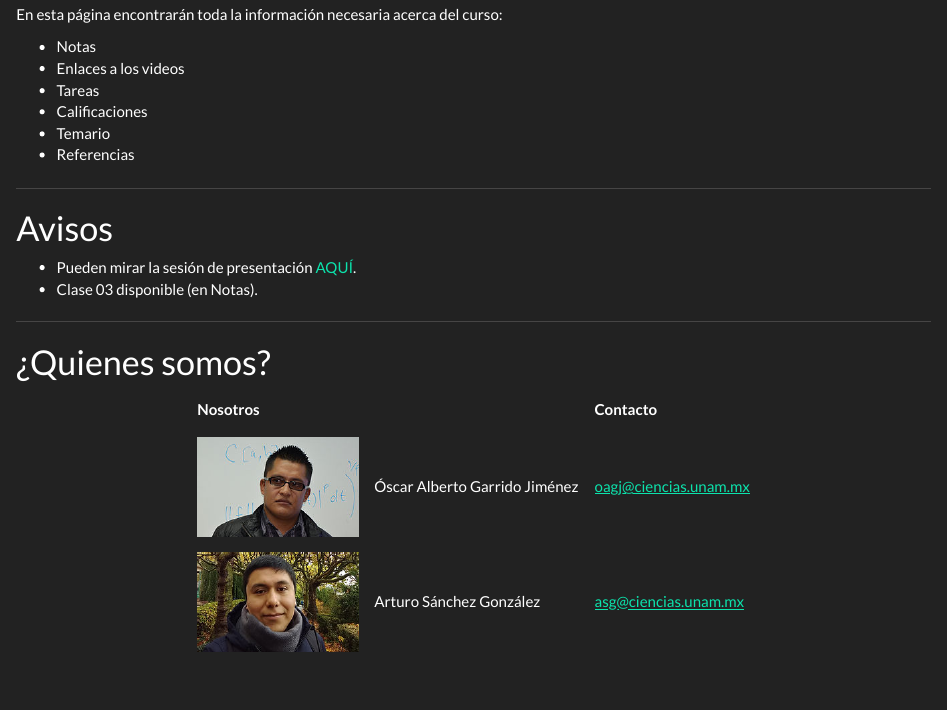
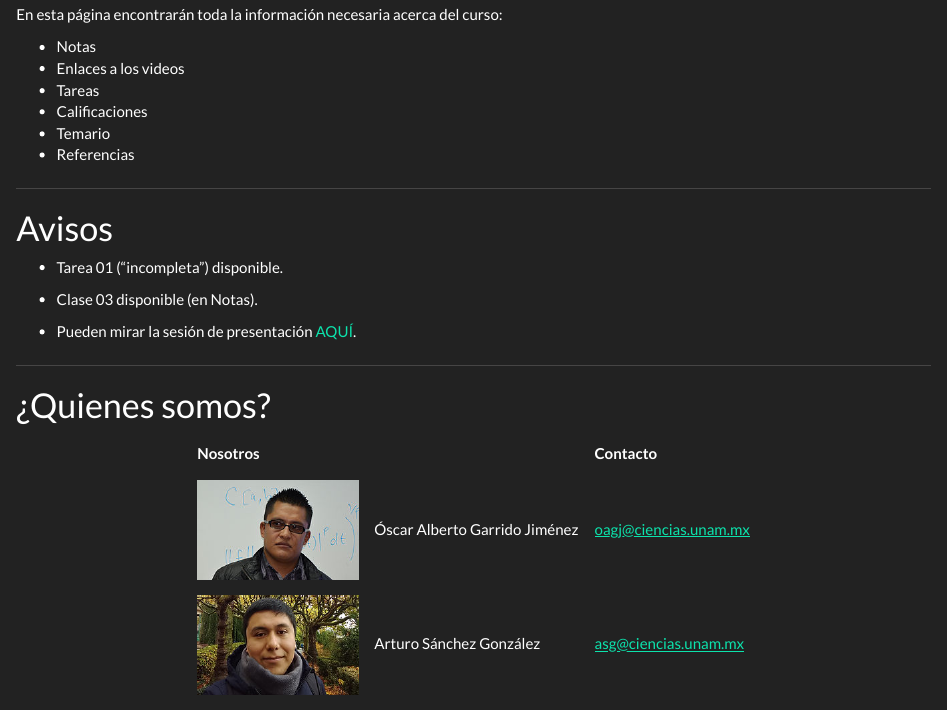
Before and after one commit to calculo1/2021-2, an R Markdown document (index.Rmd): the page in a window 1100 px wide, from 550 px down. Rendered offline with R 4.5, knitr and Pandoc, with nearby package versions.

Commit message:
cambios de Oscar

```diff
--- a/index.Rmd
+++ b/index.Rmd
@@ -28,8 +28,12 @@ En esta página encontrarán toda la información necesaria acerca del curso:
 
 # Avisos
 
+ * Tarea 01 ("incompleta") disponible.
+
+ * Clase 03 disponible (en Notas).
+
  * Pueden mirar la sesión de presentación [AQUÍ](https://drive.google.com/file/d/1YhuVqhHaRNLUtxmqhP16ebaVnSGLCiAT/view?usp=sharing).
- * Clase 03 disponible (en Notas).
+
 
 
 ---
```
Also changed, not shown: 1 other file.
